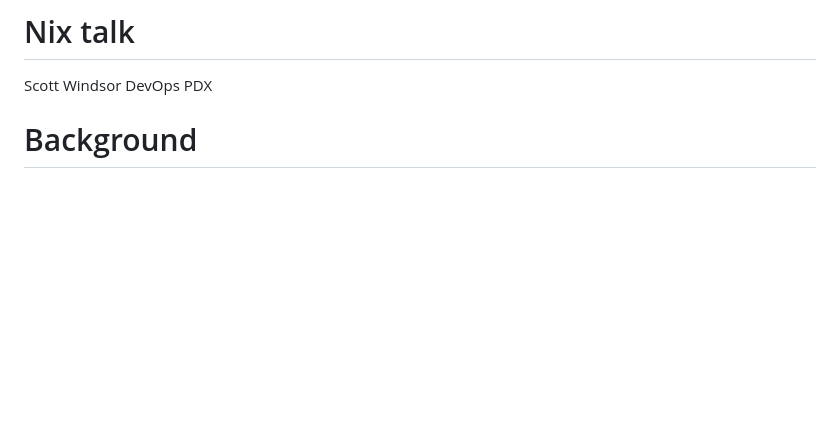
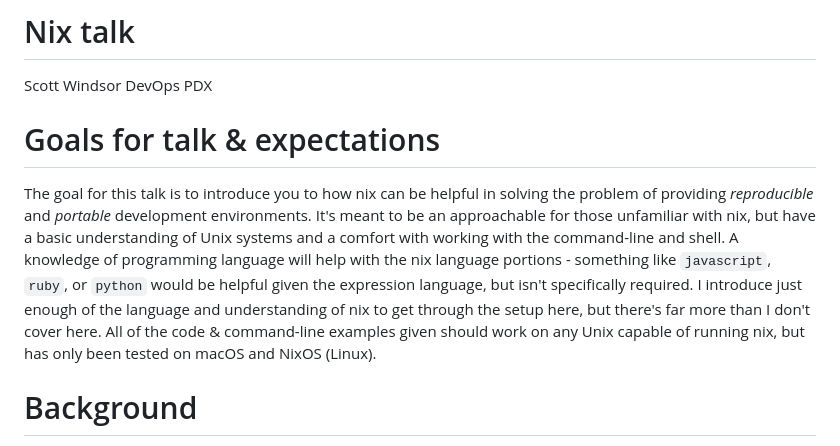
Before and after one commit to sentientmonkey/nix-talk, a Markdown page: README.md, the part around the change. Drawn GitHub-style; blank space fills up the shorter version.

Commit message:
Talk goals

```diff
--- a/README.md
+++ b/README.md
@@ -1,6 +1,18 @@
 # Nix talk
 Scott Windsor
 DevOps PDX
+
+# Goals for talk & expectations
+
+The goal for this talk is to introduce you to how nix can be helpful in solving the problem of
+providing _reproducible_ and _portable_ development environments. It's meant to be an approachable
+for those unfamiliar with nix, but have a basic understanding of Unix systems and a comfort with
+working with the command-line and shell. A knowledge of programming language will help with the
+nix language portions - something like `javascript`, `ruby`, or `python` would be helpful given
+the expression language, but isn't specifically required. I introduce just enough of the language
+and understanding of nix to get through the setup here, but there's far more than I don't cover
+here. All of the code & command-line examples given should work on any Unix capable of running
+nix, but has only been tested on macOS and NixOS (Linux).
 
 # Background
 
```
